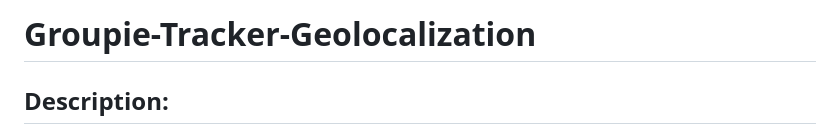
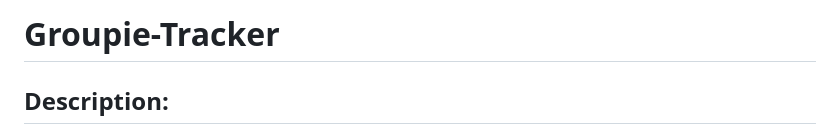
Before and after one commit to oumaoumag/groupie-music-artist-tracker, a Markdown page: README.md, the part around the change. GitHub-like rendering.

```diff
--- a/README.md
+++ b/README.md
@@ -1,4 +1,4 @@
-# Groupie-Tracker-Geolocalization
+# Groupie-Tracker
 
 ## Description:
 
```
Also changed, not shown: README.MD (deleted, +0 -78 lines).
